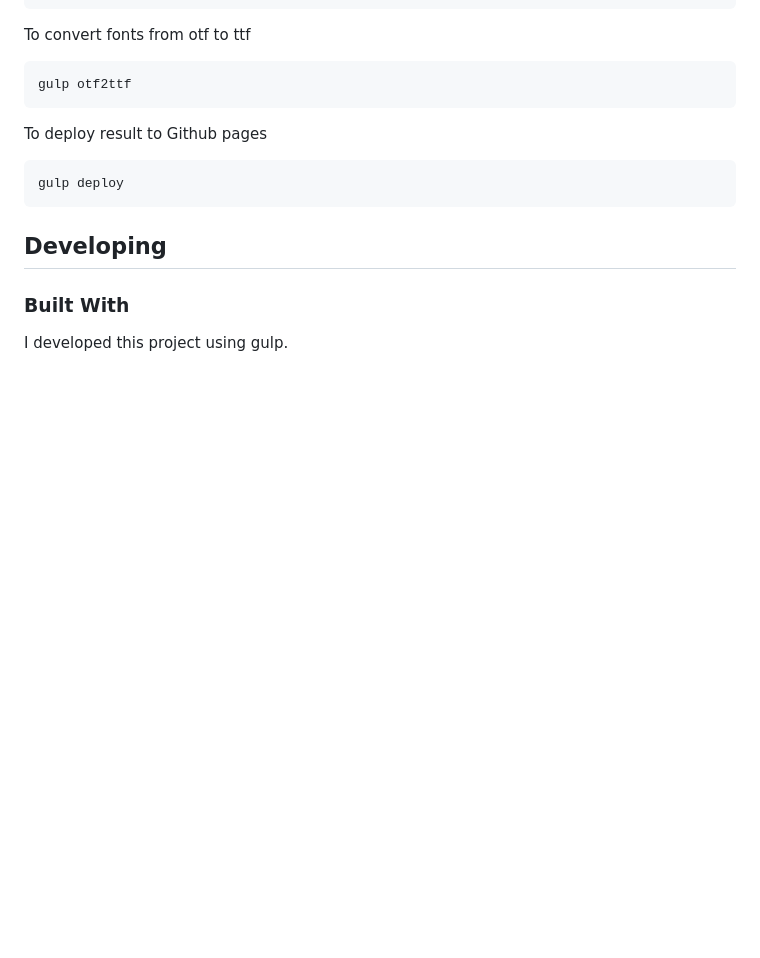
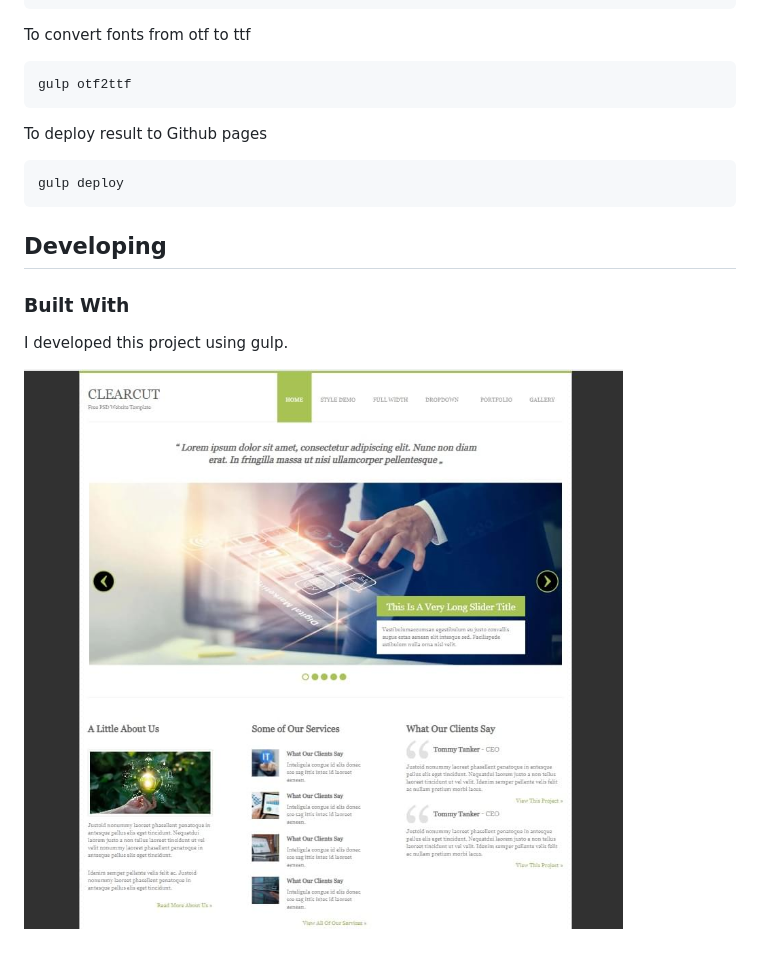
Before and after one commit to GrinchukNadia/alexSoftLabUI, a Markdown page: README.md, the part around the change. Rendered like a GitHub page; pictures changed too: UI/img/app.jpg (added); blank space fills up the shorter version.

```diff
--- a/README.md
+++ b/README.md
@@ -35,3 +35,5 @@ gulp deploy
 ### Built With
 
 I developed this project using gulp.
+
+![image info](./UI/img/app.jpg)
```
Also changed, not shown: #src/img/app.jpg (added), 8 other files.
